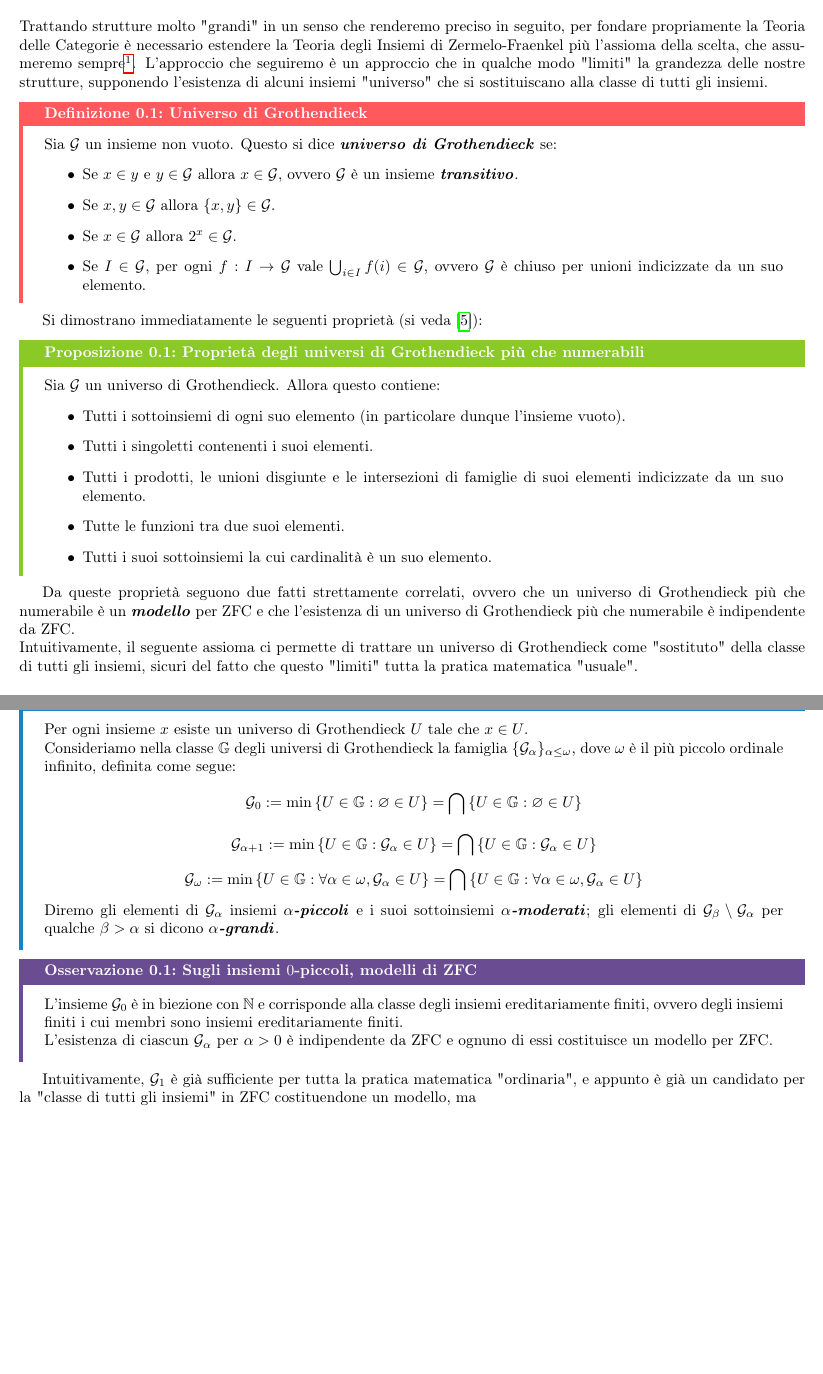
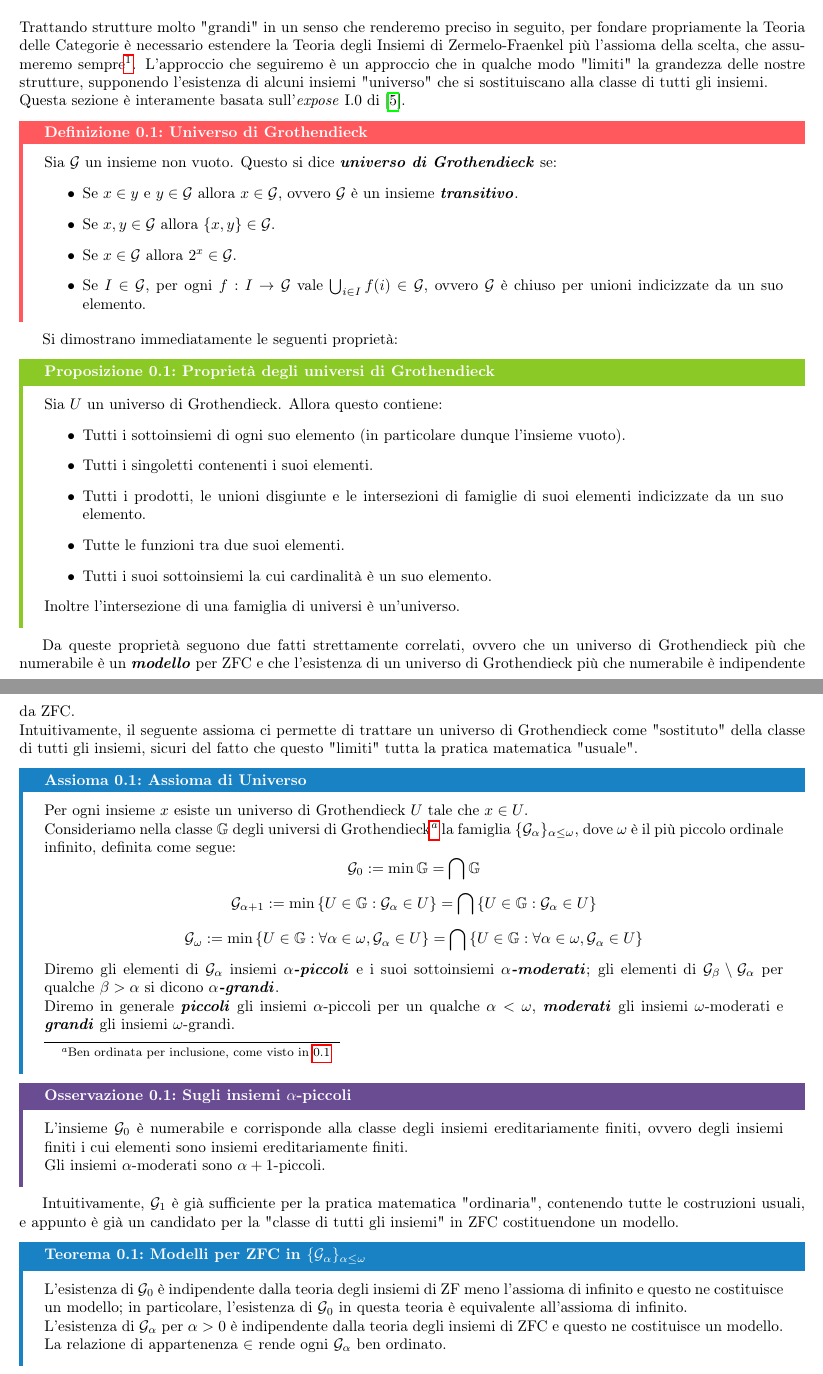
Before and after one commit to Fil-Cyan-Tron/cianatex, a LaTeX paper (ElementiTeoCat.tex): two parts of pages 1 and 2 of 13, joined at a grey line, cut so that both start at the same text, the shorter picture padded with empty space. Compiled offline with pdfLaTeX.

Commit message:
Update ElementiTeoCat.tex with content enhancements and additional references

```diff
--- a/ElementiTeoCat.tex
+++ b/ElementiTeoCat.tex
@@ -30,7 +30,8 @@
 
 \section*{Fondamenti}
 
-Trattando strutture molto "grandi" in un senso che renderemo preciso in seguito, per fondare propriamente la Teoria delle Categorie è necessario estendere la Teoria degli Insiemi di Zermelo-Fraenkel più l'assioma della scelta, che assumeremo sempre\footnote{Potremmo essere tentati di limitare l'assioma della scelta a famiglie piccole o almeno moderate di insiemi (nel senso specificato in \ref{ax:assioma di universo}), ma ai fini della nostra trattazione lo assumeremo sempre nella sua forma completa.}. L'approccio che seguiremo è un approccio che in qualche modo "limiti" la grandezza delle nostre strutture, supponendo l'esistenza di alcuni insiemi "universo" che si sostituiscano alla classe di tutti gli insiemi.
+Trattando strutture molto "grandi" in un senso che renderemo preciso in seguito, per fondare propriamente la Teoria delle Categorie è necessario estendere la Teoria degli Insiemi di Zermelo-Fraenkel più l'assioma della scelta, che assumeremo sempre\footnote{Potremmo essere tentati di limitare l'assioma della scelta a famiglie piccole o almeno moderate di insiemi (nel senso specificato in \ref{ax:assioma di universo}), ma ai fini della nostra trattazione lo assumeremo sempre nella sua forma completa.}. L'approccio che seguiremo è un approccio che in qualche modo "limiti" la grandezza delle nostre strutture, supponendo l'esistenza di alcuni insiemi "universo" che si sostituiscano alla classe di tutti gli insiemi.\\
+Questa sezione è interamente basata sull'\textit{expose} I.0 di \cite{SGA4}.
 
 \begin{definition}{Universo di Grothendieck}{universo di Grothendieck}
     Sia $\G$ un insieme non vuoto. Questo si dice \bemph{universo di Grothendieck} se:\begin{itemize}
@@ -41,16 +42,17 @@ Trattando strutture molto "grandi" in un senso che renderemo preciso in seguito,
     \end{itemize}
 \end{definition}
 
-Si dimostrano immediatamente le seguenti proprietà (si veda \cite{SGA4}):
+Si dimostrano immediatamente le seguenti proprietà:
 
-\begin{proposition}{Proprietà degli universi di Grothendieck più che numerabili}{proprietà degli universi di Grothendieck più che numerabili}
-    Sia $\G$ un universo di Grothendieck. Allora questo contiene:\begin{itemize}
+\begin{proposition}{Proprietà degli universi di Grothendieck}{proprietà degli universi di Grothendieck più che numerabili}
+    Sia $U$ un universo di Grothendieck. Allora questo contiene:\begin{itemize}
         \item Tutti i sottoinsiemi di ogni suo elemento (in particolare dunque l'insieme vuoto).
         \item Tutti i singoletti contenenti i suoi elementi.
         \item Tutti i prodotti, le unioni disgiunte e le intersezioni di famiglie di suoi elementi indicizzate da un suo elemento.
         \item Tutte le funzioni tra due suoi elementi.
         \item Tutti i suoi sottoinsiemi la cui cardinalità è un suo elemento.
     \end{itemize}
+    Inoltre l'intersezione di una famiglia di universi è un'universo.
 \end{proposition}
 
 Da queste proprietà seguono due fatti strettamente correlati, ovvero che un universo di Grothendieck più che numerabile è un \bemph{modello} per ZFC e che l'esistenza di un universo di Grothendieck più che numerabile è indipendente da ZFC.\\
@@ -64,16 +66,23 @@ Intuitivamente, il seguente assioma ci permette di trattare un universo di Groth
 
 \begin{axiom}{Assioma di Universo}{assioma di universo}
     Per ogni insieme $x$ esiste un universo di Grothendieck $U$ tale che $x \in U$.\\
-    Consideriamo nella classe $\mathbb{G}$ degli universi di Grothendieck la famiglia $\{\G_\alpha\}_{\alpha \le \omega}$, dove $\omega$ è il più piccolo ordinale infinito, definita come segue:
-    \[ \G_0 := \min \left\{ U \in \mathbb{G} : \varnothing \in U \right\} = \bigcap \left\{ U \in \mathbb{G} : \varnothing \in U \right\} \]
+    Consideriamo nella classe $\mathbb{G}$ degli universi di Grothendieck\footnote{Ben ordinata per inclusione, come visto in \ref{prop:proprietà degli universi di Grothendieck più che numerabili}} la famiglia $\{\G_\alpha\}_{\alpha \le \omega}$, dove $\omega$ è il più piccolo ordinale infinito, definita come segue:
+    \[ \G_0 := \min \mathbb{G}=\bigcap\mathbb{G} \]
     \[ \G_{\alpha+1} := \min \left\{ U \in \mathbb{G} : \G_\alpha \in U \right\} = \bigcap \left\{ U \in \mathbb{G} : \G_\alpha \in U \right\}\]
     \[ \G_\omega := \min \left\{ U \in \mathbb{G} : \forall \alpha \in \omega, \G_\alpha \in U \right\} = \bigcap \left\{  U \in \mathbb{G} : \forall \alpha \in \omega, \G_\alpha \in U  \right\} \]
-    Diremo gli elementi di $\G_\alpha$ insiemi $\alpha$\bemph{-piccoli} e i suoi sottoinsiemi $\alpha$\bemph{-moderati}; gli elementi di $\G_\beta\setminus\G_\alpha$ per qualche $\beta > \alpha$ si dicono $\alpha$\bemph{-grandi}.
+    Diremo gli elementi di $\G_\alpha$ insiemi $\alpha$\bemph{-piccoli} e i suoi sottoinsiemi $\alpha$\bemph{-moderati}; gli elementi di $\G_\beta\setminus\G_\alpha$ per qualche $\beta > \alpha$ si dicono $\alpha$\bemph{-grandi}.\\
+    Diremo in generale \bemph{piccoli} gli insiemi $\alpha$-piccoli per un qualche $\alpha <\omega$, \bemph{moderati} gli insiemi $\omega$-moderati e \bemph{grandi} gli insiemi $\omega$-grandi.
 \end{axiom}
 
-\begin{remark}{Sugli insiemi $0$-piccoli, modelli di ZFC}{insiemi 0-piccoli, modelli di ZFC}
-    L'insieme $\G_0$ è in biezione con $\N$ e corrisponde alla classe degli insiemi ereditariamente finiti, ovvero degli insiemi finiti i cui membri sono insiemi ereditariamente finiti.\\
-    L'esistenza di ciascun $\G_\alpha$ per $\alpha>0$ è indipendente da ZFC e ognuno di essi costituisce un modello per ZFC.
+\begin{remark}{Sugli insiemi $\alpha$-piccoli}{insiemi alpha-piccoli, modelli di ZFC}
+    L'insieme $\G_0$ è numerabile e corrisponde alla classe degli insiemi ereditariamente finiti, ovvero degli insiemi finiti i cui elementi sono insiemi ereditariamente finiti.\\
+    Gli insiemi $\alpha$-moderati sono $\alpha+1$-piccoli.
 \end{remark}
 
-Intuitivamente, $\G_1$ è già sufficiente per tutta la pratica matematica "ordinaria", e appunto è già un candidato per la "classe di tutti gli insiemi" in ZFC costituendone un modello, ma
+Intuitivamente, $\G_1$ è già sufficiente per la pratica matematica "ordinaria", contenendo tutte le costruzioni usuali, e appunto è già un candidato per la "classe di tutti gli insiemi" in ZFC costituendone un modello.
+
+\begin{theorem}{Modelli per ZFC in $\{\G_\alpha\}_{\alpha\le\omega}$}{modelli per ZFC}
+    L'esistenza di $\G_0$ è indipendente dalla teoria degli insiemi di ZF meno l'assioma di infinito e questo ne costituisce un modello; in particolare, l'esistenza di $\G_0$ in questa teoria è equivalente all'assioma di infinito.\\
+    L'esistenza di $\G_\alpha$ per $\alpha>0$ è indipendente dalla teoria degli insiemi di ZFC e questo ne costituisce un modello.\\
+    La relazione di appartenenza $\in$ rende ogni $\G_\alpha$ ben ordinato.
+\end{theorem}
```
Also changed, not shown: ElementiTeoCat.pdf, ElementiTeoCat.tex (7 more changed lines).
